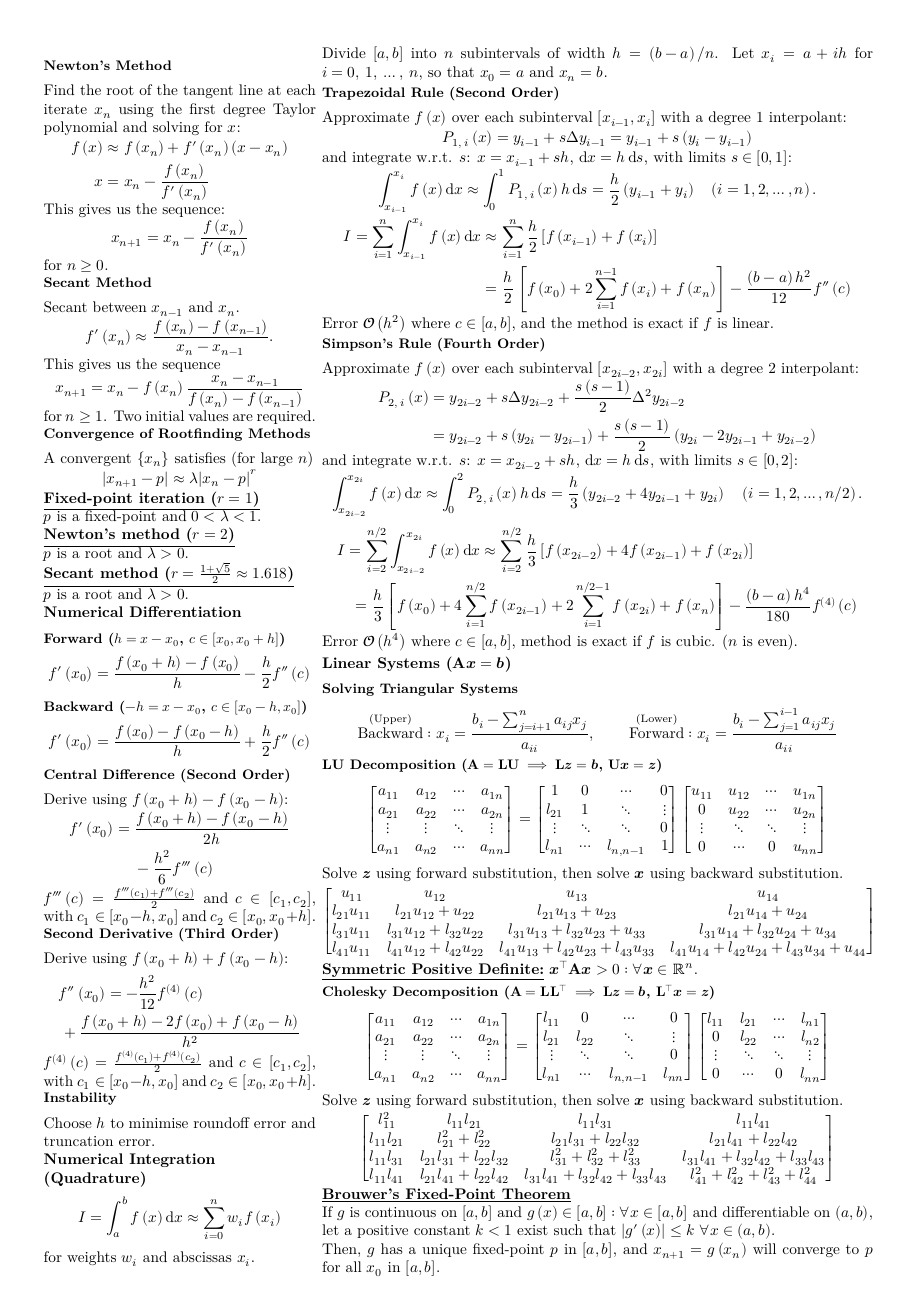
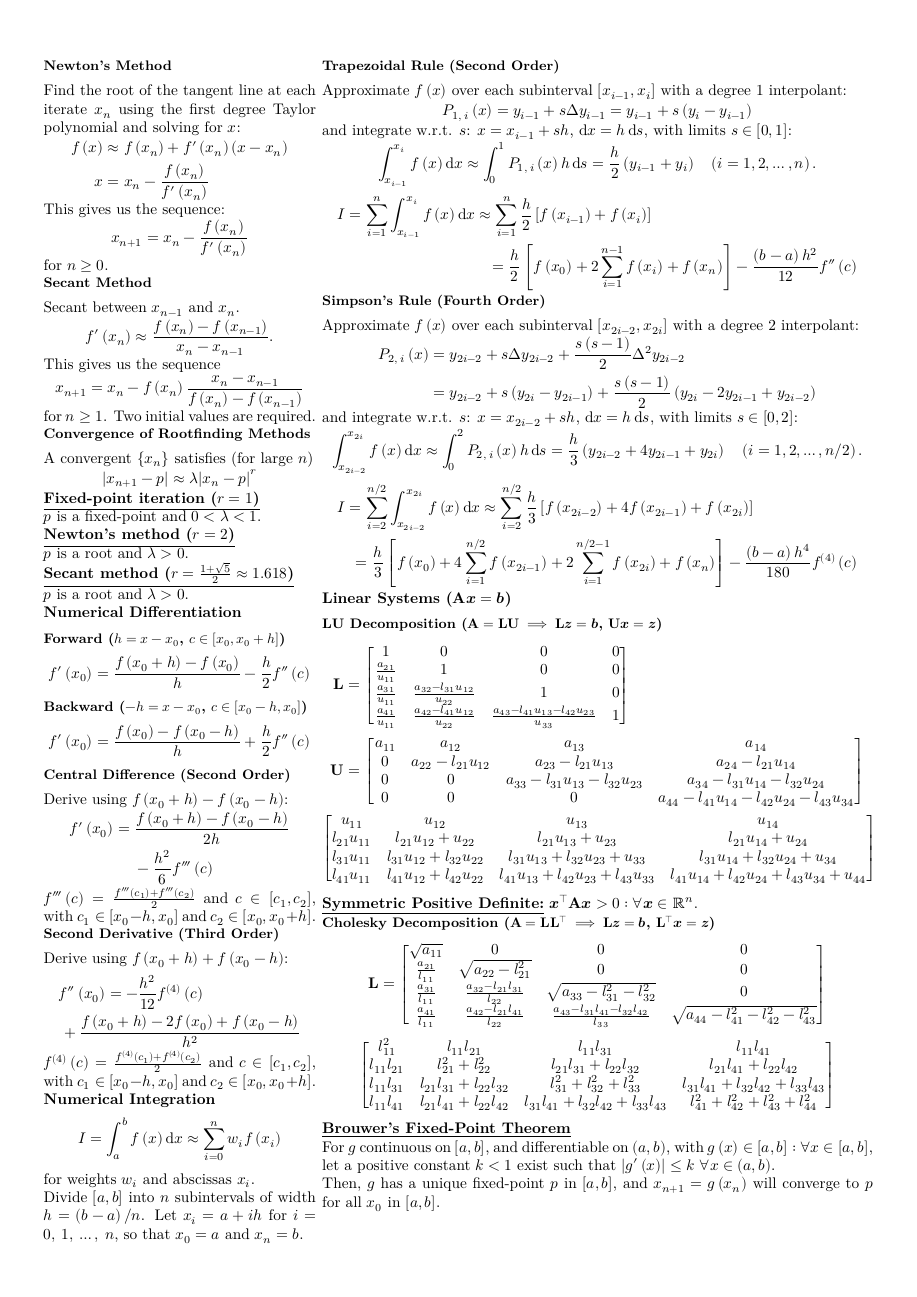
Before and after one commit to Tarang74/MXB103, a LaTeX problem sheet (MXB103 Exam Notes.tex): page 2 of 2. The pictures show the PDF file MXB103 Exam Notes.pdf that the author committed with the source.

Commit message:
Added LU/Cholesky matrix forms

```diff
--- a/MXB103 Exam Notes.tex
+++ b/MXB103 Exam Notes.tex
@@ -127,7 +127,7 @@ margin = 10mm
 
     Divide \(\interval{a}{b}\) into \(n\) subintervals of width \(h = \left( b - a \right) / n\).
     Let \(t_i = a + i h\) for \(i = 0,\: 1,\: \ldots,\: n\), so that \(t_0 = a\) and \(t_n = b\).
-    Then \(y_i = y\left( t_i \right)\) approximates the solution \(y\) at \(t_i\).
+    Then \(y_i = y\left( t_i \right)\) approximates the solution \(y\) at \(t = t_i\).
     \subsection{Euler's Method (First Order Taylor)}
     Assuming \(y\) is twice differentiable,
     \begin{equation*}
@@ -215,7 +215,7 @@ margin = 10mm
     \end{multline*}
     \begin{align*}
         f\left[ x_0,\: x_1 \right]    & = \frac{f\left[ x_1 \right] - f\left[ x_0 \right]}{x_1 - x_0} = \frac{y_1 - y_0}{x_1 - x_0} \\
-        f\left[ x_1,\: x_2 \right]    & = \frac{f\left[ x_2 \right] - f\left[ x_1 \right]}{x_1 - x_0} = \frac{y_2 - y_1}{x_2 - x_1} \\
+        f\left[ x_1,\: x_2 \right]    & = \frac{f\left[ x_2 \right] - f\left[ x_1 \right]}{x_2 - x_1} = \frac{y_2 - y_1}{x_2 - x_1} \\
         f\left[ x_0, x_1, x_2 \right] & = \frac{f\left[ x_1, x_2 \right] - f\left[ x_0, x_1 \right]}{x_2 - x_0}
     \end{align*}
     \subsection{Newton's Forward Difference Form}
@@ -322,17 +322,16 @@ margin = 10mm
     \end{multline*}
     \(f^{\left( 4 \right)}\left( c \right) = \frac{f^{\left( 4 \right)}\left( c_1 \right) + f^{\left( 4 \right)}\left( c_2 \right)}{2}\) and \(c \in \interval{c_1}{c_2}\),
     with \(c_1 \in \interval{x_0 - h}{x_0}\) and \(c_2 \in \interval{x_0}{x_0 + h}\).
-    \subsection{Instability}
-    Choose \(h\) to minimise roundoff error and truncation error.
-    \section{Numerical Integration (Quadrature)}
+    \section{Numerical Integration}
     \begin{equation*}
         I = \int_a^b f\left( x \right) \odif{x} \approx \sum_{i = 0}^n w_i f\left( x_i \right)
     \end{equation*}
     for weights \(w_i\) and abscissas \(x_i\).
+
+    Divide \(\interval{a}{b}\) into \(n\) subintervals of width \(h = \left( b - a \right) / n\).
+    Let \(x_i = a + i h\) for \(i = 0,\: 1,\: \ldots,\: n\), so that \(x_0 = a\) and \(x_n = b\).
 \end{minipage}\hfill%
 \begin{minipage}[t]{126.1962963mm}
-    Divide \(\interval{a}{b}\) into \(n\) subintervals of width \(h = \left( b - a \right) / n\).
-    Let \(x_i = a + i h\) for \(i = 0,\: 1,\: \ldots,\: n\), so that \(x_0 = a\) and \(x_n = b\).
     \subsection{Trapezoidal Rule (Second Order)}
     Approximate \(f\left( x \right)\) over each subinterval \(\interval{x_{i - 1}}{x_i}\) with a degree 1 interpolant:
     \begin{align*}
@@ -342,11 +341,10 @@ margin = 10mm
     \begin{align*}
         \int_{x_{i - 1}}^{x_i} f\left( x \right) \odif{x} \approx \int_0^1 P_{1,\: i}\left( x \right) h \odif{s} = \frac{h}{2} \left( y_{i - 1} + y_i \right) \quad \left(i = 1, 2, \ldots, n\right).
     \end{align*}
-    \begin{align*}
-        I = \sum_{i = 1}^n \int_{x_{i-1}}^{x_i} f\left( x \right) \odif{x} & \approx \sum_{i = 1}^n \frac{h}{2} \left[ f\left( x_{i - 1} \right) + f\left( x_i \right) \right]                                                                           \\
-                                                                           & = \frac{h}{2} \left[ f\left( x_0 \right) + 2 \sum_{i = 1}^{n - 1} f\left( x_i \right) + f\left( x_n \right) \right] -\frac{\left( b - a \right)h^2}{12} f''\left( c \right)
-    \end{align*}
-    Error \(\mathcal{O}\left( h^2 \right)\) where \(c \in \interval{a}{b}\), and the method is exact if \(f\) is linear.
+    \begin{multline*}
+        I = \sum_{i = 1}^n \int_{x_{i-1}}^{x_i} f\left( x \right) \odif{x} \approx \sum_{i = 1}^n \frac{h}{2} \left[ f\left( x_{i - 1} \right) + f\left( x_i \right) \right]                                                                           \\
+        = \frac{h}{2} \left[ f\left( x_0 \right) + 2 \sum_{i = 1}^{n - 1} f\left( x_i \right) + f\left( x_n \right) \right] -\frac{\left( b - a \right)h^2}{12} f''\left( c \right)
+    \end{multline*}
     \subsection{Simpson's Rule (Fourth Order)}
     Approximate \(f\left( x \right)\) over each subinterval \(\interval{x_{2i - 2}}{x_{2i}}\) with a degree 2 interpolant:
     \begin{align*}
@@ -361,35 +359,22 @@ margin = 10mm
         I = \sum_{i = 2}^{n/2}\int_{x_{2i - 2}}^{x_{2i}} f\left( x \right) \odif{x} \approx \sum_{i = 2}^{n/2} \frac{h}{3} \left[ f\left( x_{2i - 2} \right) + 4f\left( x_{2i - 1} \right) + f\left( x_{2i} \right) \right]                                                                                                               \\
         = \frac{h}{3} \left[ f\left( x_0 \right) + 4 \sum_{i = 1}^{n/2} f\left( x_{2i - 1} \right) + 2 \sum_{i = 1}^{n/2 - 1} f\left( x_{2i} \right) + f\left( x_n \right) \right] - \frac{\left( b - a \right)h^4}{180} f^{\left( 4 \right)}\left( c \right)
     \end{multline*}
-    Error \(\mathcal{O}\left( h^4 \right)\) where \(c \in \interval{a}{b}\), method is exact if \(f\) is cubic. (\(n\) is even).
     \section{Linear Systems (\texorpdfstring{\(\symbf{A} \symbfit{x} = \symbfit{b}\)}{A x = b})}
-    \subsection{Solving Triangular Systems}
+    \subsection{LU Decomposition (\texorpdfstring{\(\symbf{A} = \symbf{L} \symbf{U} \implies \symbf{L} \symbfit{z} = \symbfit{b}\), \(\symbf{U} \symbfit{x} = \symbfit{z}\)}{A = LU => L z = b, U x = z})}
     \begin{align*}
-        \overset{\text{(Upper)}}{\text{Backward}}: x_i & = \frac{b_i - \sum_{j = i + 1}^n a_{ij} x_j}{a_{ii}},
-                                                       &                                                       & \overset{\text{(Lower)}}{\text{Forward}}: x_i = \frac{b_i - \sum_{j = 1}^{i - 1} a_{ij} x_j}{a_{ii}}
+        \symbf{L} & = \begin{bmatrix}
+                          1                     & 0                                   & 0                                                 & 0 \\
+                          \frac{a_{21}}{u_{11}} & 1                                   & 0                                                 & 0 \\
+                          \frac{a_{31}}{u_{11}} & \frac{a_{32}-l_{31} u_{12}}{u_{22}} & 1                                                 & 0 \\
+                          \frac{a_{41}}{u_{11}} & \frac{a_{42}-l_{41} u_{12}}{u_{22}} & \frac{a_{43}-l_{41} u_{13}-l_{42} u_{23}}{u_{33}} & 1
+                      \end{bmatrix} \\
+        \symbf{U} & = \begin{bmatrix}
+                          a_{11} & a_{12}               & a_{13}                             & a_{14}                                           \\
+                          0      & a_{22}-l_{21} u_{12} & a_{23}-l_{21} u_{13}               & a_{24}-l_{21} u_{14}                             \\
+                          0      & 0                    & a_{33}-l_{31} u_{13}-l_{32} u_{23} & a_{34}-l_{31} u_{14}-l_{32} u_{24}               \\
+                          0      & 0                    & 0                                  & a_{44}-l_{41} u_{14}-l_{42} u_{24}-l_{43} u_{34}
+                      \end{bmatrix}
     \end{align*}
-    \subsection{LU Decomposition (\texorpdfstring{\(\symbf{A} = \symbf{L} \symbf{U} \implies \symbf{L} \symbfit{z} = \symbfit{b}\), \(\symbf{U} \symbfit{x} = \symbfit{z}\)}{A = LU => L z = b, U x = z})}
-    \begin{equation*}
-        \begin{bmatrix}
-            a_{11} & a_{12} & \cdots & a_{1n} \\
-            a_{21} & a_{22} & \cdots & a_{2n} \\
-            \vdots & \vdots & \ddots & \vdots \\
-            a_{n1} & a_{n2} & \cdots & a_{nn}
-        \end{bmatrix} =
-        \begin{bmatrix}
-            1      & 0      & \cdots    & 0      \\
-            l_{21} & 1      & \ddots    & \vdots \\
-            \vdots & \ddots & \ddots    & 0      \\
-            l_{n1} & \cdots & l_{n,n-1} & 1
-        \end{bmatrix}
-        \begin{bmatrix}
-            u_{11} & u_{12} & \cdots & u_{1n} \\
-            0      & u_{22} & \cdots & u_{2n} \\
-            \vdots & \ddots & \ddots & \vdots \\
-            0      & \cdots & 0      & u_{nn}
-        \end{bmatrix}
-    \end{equation*}
-    Solve \(\symbfit{z}\) using forward substitution, then solve \(\symbfit{x}\) using backward substitution.
     \begin{equation*}
         \begin{bmatrix}
             u_{11}        & u_{12}                      & u_{13}                                    & u_{14}                                           \\
@@ -401,26 +386,14 @@ margin = 10mm
     \underline{\textbf{Symmetric Positive Definite:}} \(\symbfit{x}^\top \symbf{A} \symbfit{x} > \symbfit{0} : \forall \symbfit{x} \in \mathbb{R}^n\).
     \subsection{Cholesky Decomposition (\texorpdfstring{\(\symbf{A} = \symbf{L} \symbf{L}^\top \implies \symbf{L} \symbfit{z} = \symbfit{b}\), \(\symbf{L}^\top \symbfit{x} = \symbfit{z}\)}{A = L LT => L z = b, LT x = z})}
     \begin{equation*}
+        \symbf{L} =
         \begin{bmatrix}
-            a_{11} & a_{12} & \cdots & a_{1n} \\
-            a_{21} & a_{22} & \cdots & a_{2n} \\
-            \vdots & \vdots & \ddots & \vdots \\
-            a_{n1} & a_{n2} & \cdots & a_{nn}
-        \end{bmatrix} =
-        \begin{bmatrix}
-            l_{11} & 0      & \cdots    & 0      \\
-            l_{21} & l_{22} & \ddots    & \vdots \\
-            \vdots & \ddots & \ddots    & 0      \\
-            l_{n1} & \cdots & l_{n,n-1} & l_{nn}
-        \end{bmatrix}
-        \begin{bmatrix}
-            l_{11} & l_{21} & \cdots & l_{n1} \\
-            0      & l_{22} & \cdots & l_{n2} \\
-            \vdots & \ddots & \ddots & \vdots \\
-            0      & \cdots & 0      & l_{nn}
+            \sqrt{a_{11}}         & 0                                   & 0                                                 & 0                                        \\
+            \frac{a_{21}}{l_{11}} & \sqrt{a_{22}-l_{21}^2}              & 0                                                 & 0                                        \\
+            \frac{a_{31}}{l_{11}} & \frac{a_{32}-l_{21} l_{31}}{l_{22}} & \sqrt{a_{33}-l_{31}^2-l_{32}^2}                   & 0                                        \\
+            \frac{a_{41}}{l_{11}} & \frac{a_{42}-l_{21} l_{41}}{l_{22}} & \frac{a_{43}-l_{31} l_{41}-l_{32} l_{42}}{l_{33}} & \sqrt{a_{44}-l_{41}^2-l_{42}^2-l_{43}^2}
         \end{bmatrix}
     \end{equation*}
-    Solve \(\symbfit{z}\) using forward substitution, then solve \(\symbfit{x}\) using backward substitution.
     \begin{equation*}
         \begin{bmatrix}
             l_{11}^2      & l_{11} l_{21}               & l_{11} l_{31}                             & l_{11} l_{41}                             \\
@@ -430,9 +403,8 @@ margin = 10mm
         \end{bmatrix}
     \end{equation*}
     \underline{\textbf{Brouwer's Fixed-Point Theorem}} \\
-    If \(g\) is continuous on \(\interval{a}{b}\) and \(g\left( x \right) \in \interval{a}{b} : \forall x \in \interval{a}{b}\)
-    and differentiable on \(\ointerval{a}{b}\), let a positive constant
-    \(k < 1\) exist such that \(\abs*{g'\left( x \right)} \leq k\) \(\forall x \in \ointerval{a}{b}\).
+    For \(g\) continuous on \(\interval{a}{b}\), and differentiable on \(\ointerval{a}{b}\), with \(g\left( x \right) \in \interval{a}{b} : \forall x \in \interval{a}{b}\),
+    let a positive constant \(k < 1\) exist such that \(\abs*{g'\left( x \right)} \leq k\) \(\forall x \in \ointerval{a}{b}\).
 
     Then, \(g\) has a unique fixed-point \(p\) in \(\interval{a}{b}\), and \(x_{n+1} = g\left( x_n \right)\)
     will converge to \(p\) for all \(x_0\) in \(\interval{a}{b}\).
```
Also changed, not shown: MXB103 Lecture Notes.tex (+16 -10 lines), MXB103 Exam Notes.pdf, MXB103 Lecture Notes.pdf.
